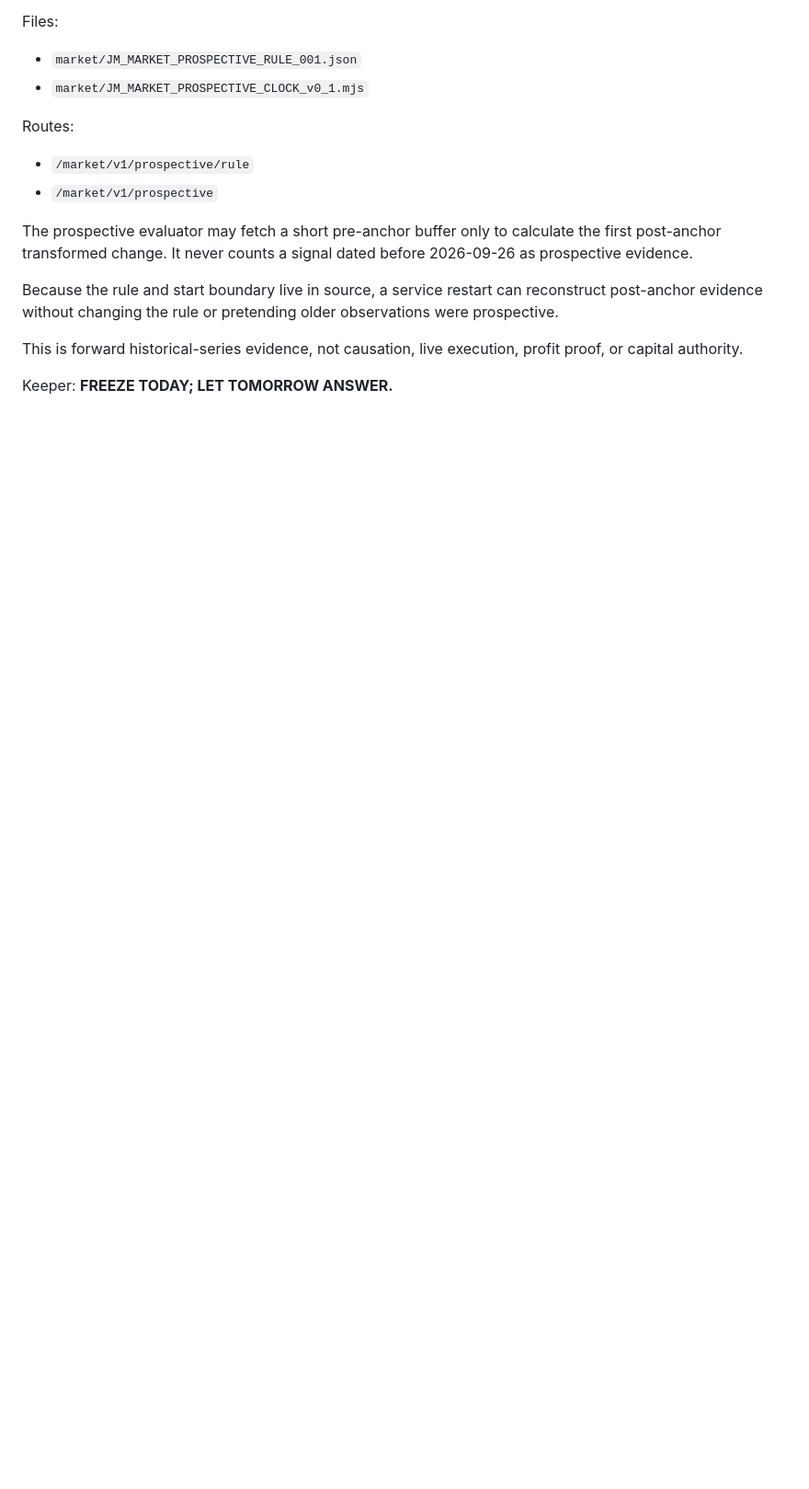
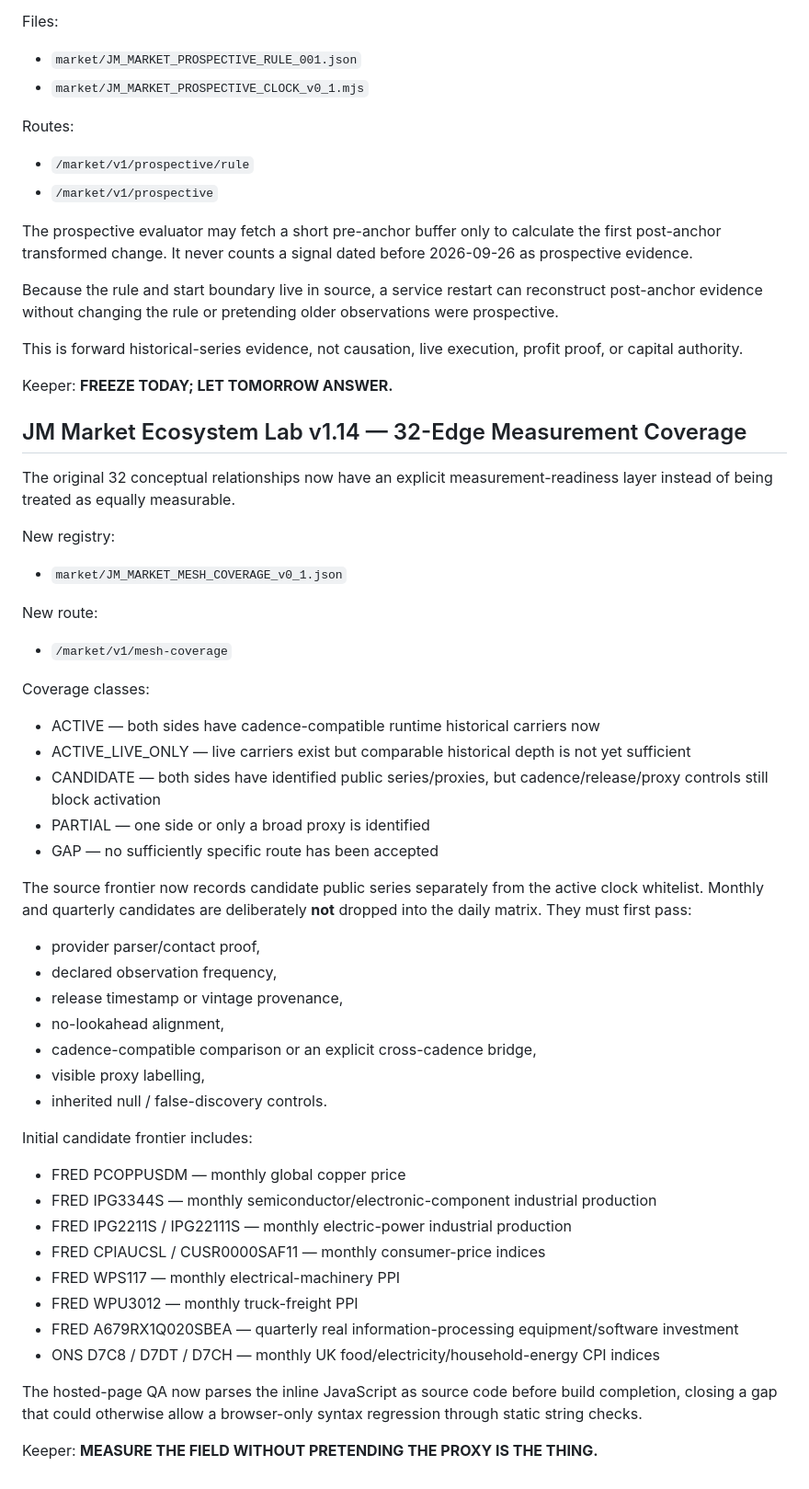
Before and after one commit to JMisJustMe/jm-cloud-contact-server-first-cloud, a Markdown page: README.md, the part around the change. Shown at 92% size. Rendered like a GitHub page; blank space fills up the shorter version.

Commit message:
Document 32-edge mesh coverage v1.14

```diff
--- a/README.md
+++ b/README.md
@@ -408,3 +408,44 @@ Because the rule and start boundary live in source, a service restart can recons
 This is forward historical-series evidence, not causation, live execution, profit proof, or capital authority.
 
 Keeper: **FREEZE TODAY; LET TOMORROW ANSWER.**
+
+
+## JM Market Ecosystem Lab v1.14 — 32-Edge Measurement Coverage
+
+The original 32 conceptual relationships now have an explicit measurement-readiness layer instead of being treated as equally measurable.
+
+New registry:
+- `market/JM_MARKET_MESH_COVERAGE_v0_1.json`
+
+New route:
+- `/market/v1/mesh-coverage`
+
+Coverage classes:
+- ACTIVE — both sides have cadence-compatible runtime historical carriers now
+- ACTIVE_LIVE_ONLY — live carriers exist but comparable historical depth is not yet sufficient
+- CANDIDATE — both sides have identified public series/proxies, but cadence/release/proxy controls still block activation
+- PARTIAL — one side or only a broad proxy is identified
+- GAP — no sufficiently specific route has been accepted
+
+The source frontier now records candidate public series separately from the active clock whitelist. Monthly and quarterly candidates are deliberately **not** dropped into the daily matrix. They must first pass:
+- provider parser/contact proof,
+- declared observation frequency,
+- release timestamp or vintage provenance,
+- no-lookahead alignment,
+- cadence-compatible comparison or an explicit cross-cadence bridge,
+- visible proxy labelling,
+- inherited null / false-discovery controls.
+
+Initial candidate frontier includes:
+- FRED PCOPPUSDM — monthly global copper price
+- FRED IPG3344S — monthly semiconductor/electronic-component industrial production
+- FRED IPG2211S / IPG22111S — monthly electric-power industrial production
+- FRED CPIAUCSL / CUSR0000SAF11 — monthly consumer-price indices
+- FRED WPS117 — monthly electrical-machinery PPI
+- FRED WPU3012 — monthly truck-freight PPI
+- FRED A679RX1Q020SBEA — quarterly real information-processing equipment/software investment
+- ONS D7C8 / D7DT / D7CH — monthly UK food/electricity/household-energy CPI indices
+
+The hosted-page QA now parses the inline JavaScript as source code before build completion, closing a gap that could otherwise allow a browser-only syntax regression through static string checks.
+
+Keeper: **MEASURE THE FIELD WITHOUT PRETENDING THE PROXY IS THE THING.**
```
